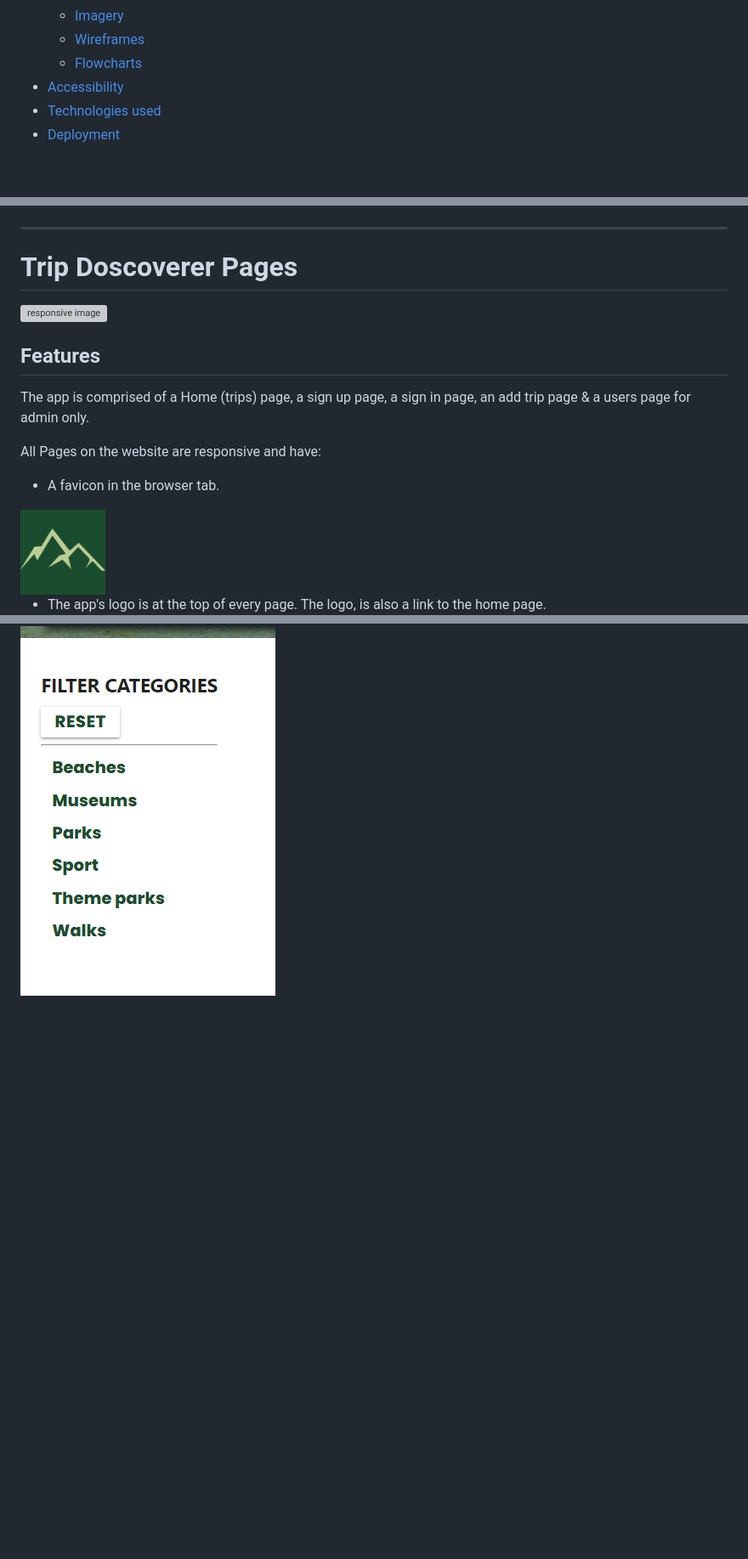
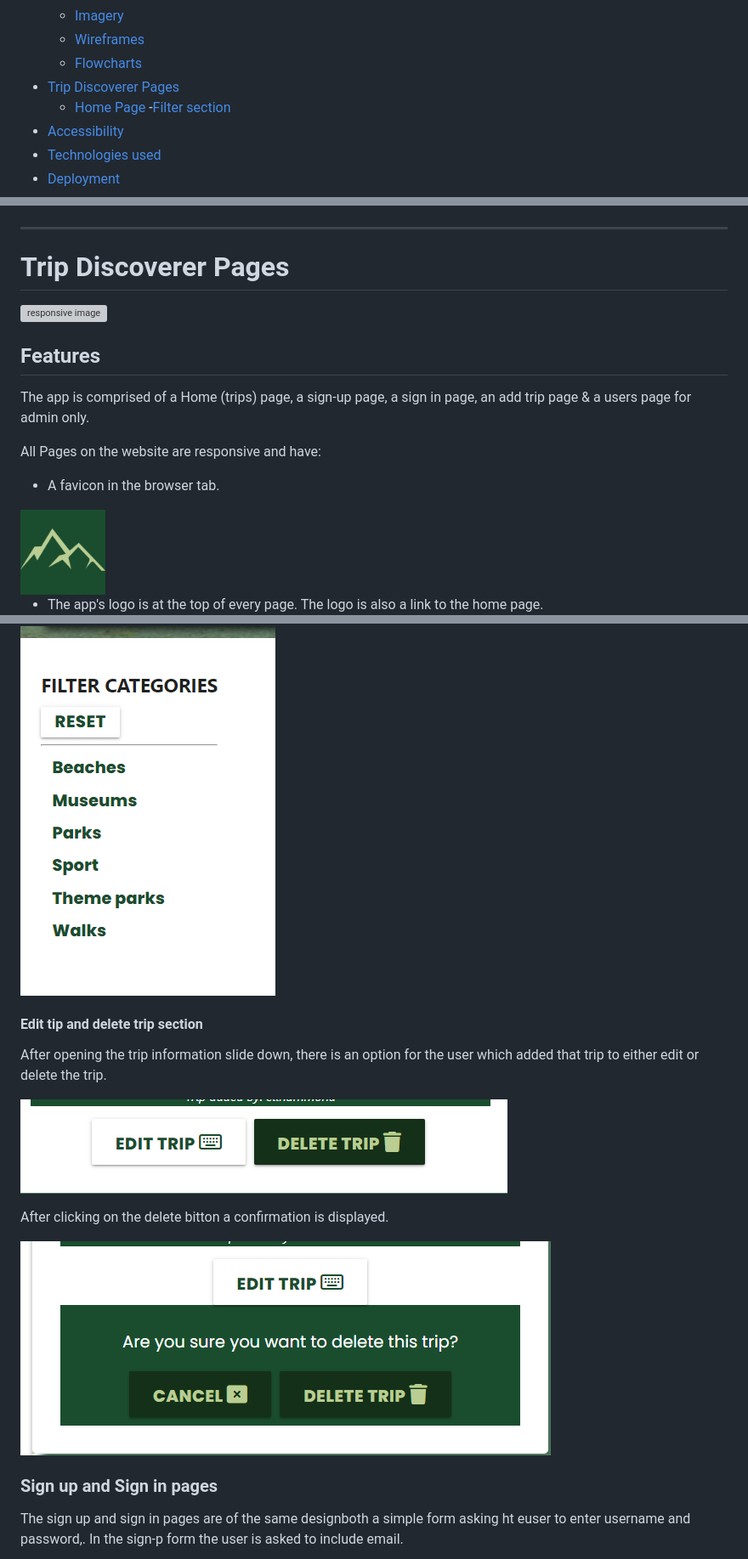
Before and after one commit to e-h-dev/trip-discoverer, a Markdown page: README.md, 3 parts joined by grey strips. Shown: that part at 85% size. Drawn GitHub-style; pictures changed too: assets/page-images/delete-confirmation.png (added), assets/page-images/edit-delete-buttons.png (added); blank space fills up the shorter version; grey boxes are pictures that could not be loaded.

Commit message:
Add pages and features to README.md

```diff
--- a/README.md
+++ b/README.md
@@ -21,6 +21,9 @@
   - [Imagery](#imagery)
   - [Wireframes](#wireframes)
   - [Flowcharts](#flowcharts)
+- [Trip Discoverer Pages](#trip-discoverer-pages)
+  - [Home Page](#home-page)
+    -[Filter section](#filter-section)
 - [Accessibility](#accessibility)
 - [Technologies used](#technologies-used)
 - [Deployment](#deployment--local-development)
@@ -111,13 +114,13 @@ Wireframes were created for mobile, tablet and desktop using balsamiq.
 
  - - -
 
- # Trip Doscoverer Pages
+# Trip Discoverer Pages
 
 ![responsive image](assets/page-image/responsive-image.png)
 
 ## Features
 
-The app is comprised of a Home (trips) page, a sign up page, a sign in page, an add trip page & a users page for admin only.
+The app is comprised of a Home (trips) page, a sign-up page, a sign in page, an add trip page & a users page for admin only.
 
 All Pages on the website are responsive and have:
 
@@ -125,8 +128,7 @@ All Pages on the website are responsive and have:
 
 <img src="/static/images/favicon.png" alt="favicon" width="100"/>
 
-
-* The app's logo is at the top of every page. The logo, is also a link to the home page.
+* The app's logo is at the top of every page. The logo is also a link to the home page.
   ![Trip Discoverer Logo](/static/images/icon.png)
 
 ### The Home (Trips) Page
@@ -141,2 +143,17 @@ The filter by Category section is designed for users to filter out any trip cate
 
 ![image of filter section](/assets/page-images/filter-image.png)
+
+#### Edit tip and delete trip section
+
+After opening the trip information slide down, there is an option for the user which added that trip to either edit or delete the trip.
+
+![edit and delete buttons](/assets/page-images/edit-delete-buttons.png)
+
+After clicking on the delete bitton a confirmation is displayed.
+
+![delete confirmation buttons](/assets/page-images/delete-confirmation.png)
+
+### Sign up and Sign in pages
+
+The sign up and sign in pages are of the same designboth a simple form asking ht euser to enter username and password,. In the sign-p form the user is asked to include email.
+
```
Also changed, not shown: other parts of README.md (+10 -2 lines), assets/page-images/add-trip-page.png (added), assets/page-images/sign-up-page.png (added).
